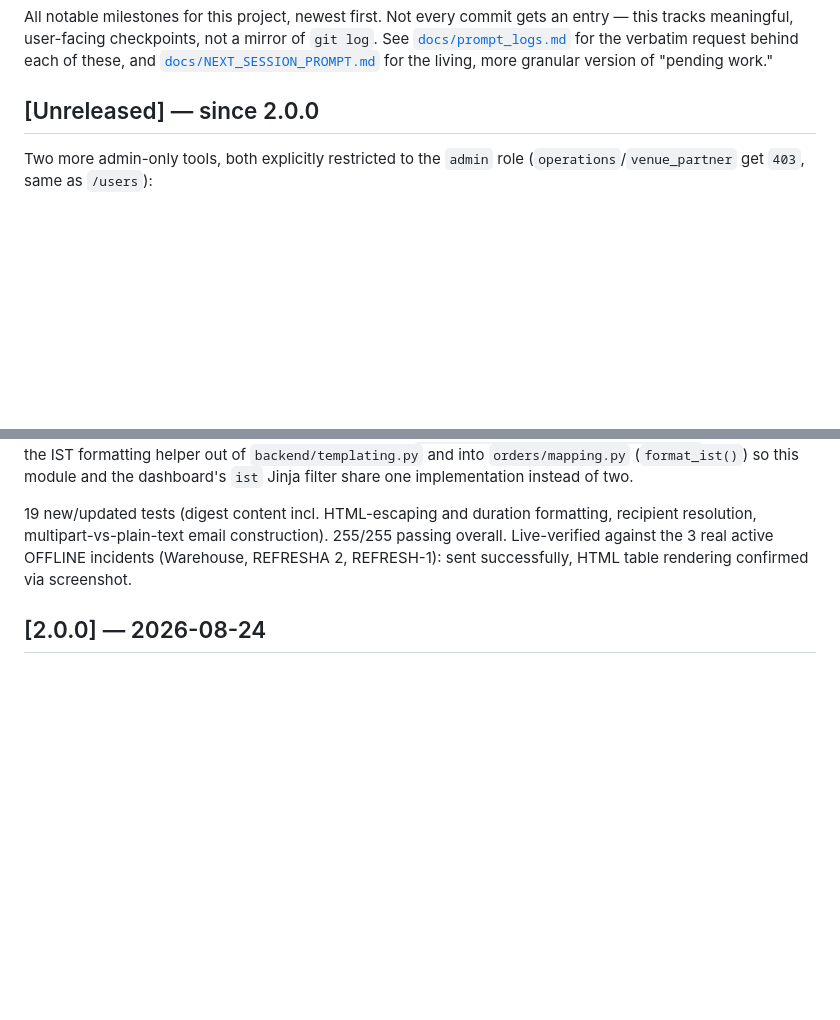
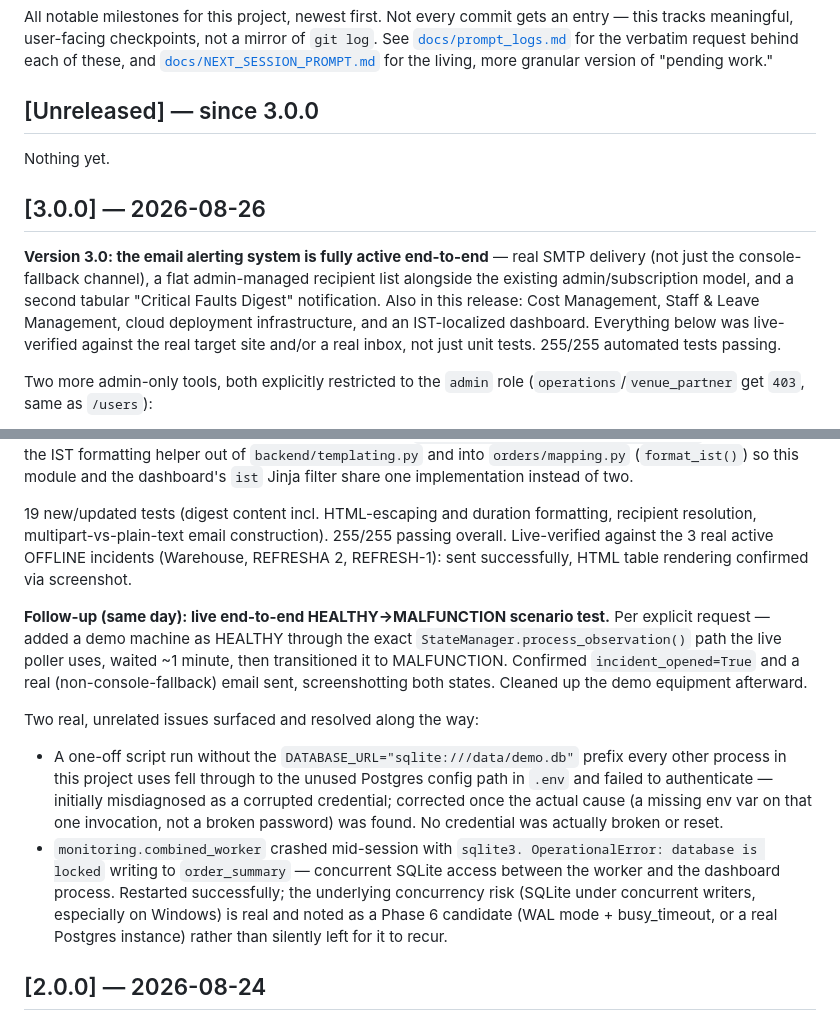
Before and after one commit to 1206ashish656-prog/joyEquipmentManagementApp, a Markdown page: CHANGELOG.md, 2 parts joined by grey strips. Drawn GitHub-style; blank space fills up the shorter version.

Commit message:
Tag version 3.0 complete: email notification system fully active
Marks the milestone: real SMTP email delivery, a flat admin-managed
recipient list, and a tabular Critical Faults Digest are all live and
verified end-to-end — closing the one gap that had existed since
Phase 4 (alerts previously only ever reached the console-fallback
channel, never a real inbox).

This is a documentation-only commit; all code for this milestone
(AlertRecipient, real SMTP support, fault_digest.py, IST display,
cloud deployment scaffolding, Cost Management, Staff & Leave
Management) was already committed incrementally in prior commits on
this branch (352562e..dc6f3d3). This commit:

- CHANGELOG.md: promotes the "[Unreleased] — since 2.0.0" section to
  "[3.0.0] — 2026-08-26" with a summary lead-in, and adds a new
  follow-up entry for today's live HEALTHY->MALFUNCTION scenario test
  (StateManager -> AlertEngine -> real email, screenshotted, demo
  equipment cleaned up afterward).
- Also documents two real, unrelated issues found and resolved while
  running that test: (1) a one-off script missing the
  DATABASE_URL=sqlite:///data/demo.db env var every other process in
  this project uses fell through to unused Postgres config in .env and
  failed to authenticate -- initially misdiagnosed as a corrupted
  credential and corrected once the real cause (a missing env var on
  one invocation, not a broken password) was found; no credential was
  actually reset. (2) monitoring.combined_worker crashed mid-session
  with a real "database is locked" SQLite concurrency error writing to
  order_summary -- restarted successfully, flagged as a genuine Phase 6
  candidate (WAL mode/busy_timeout, or real Postgres) rather than
  quietly left to recur.
- docs/NEXT_SESSION_PROMPT.md: corrected two stale lines that directly
  contradicted the above (Phase 4's status table row, a stale commit
  hash reference).
- docs/prompt_logs.md: appended this session's two remaining verbatim
  prompts plus the AskUserQuestion answer given mid-task.

Verified before committing: full suite green (255/255,
pytest tests/ --ignore=tests/tc_001_target_connection).

Co-Authored-By: Claude Sonnet 5 <noreply@anthropic.com>

```diff
--- a/CHANGELOG.md
+++ b/CHANGELOG.md
@@ -7,7 +7,20 @@ the verbatim request behind each of these, and
 [`docs/NEXT_SESSION_PROMPT.md`](docs/NEXT_SESSION_PROMPT.md) for the
 living, more granular version of "pending work."
 
-## [Unreleased] — since 2.0.0
+## [Unreleased] — since 3.0.0
+
+Nothing yet.
+
+## [3.0.0] — 2026-08-26
+
+**Version 3.0: the email alerting system is fully active end-to-end** —
+real SMTP delivery (not just the console-fallback channel), a flat
+admin-managed recipient list alongside the existing admin/subscription
+model, and a second tabular "Critical Faults Digest" notification. Also
+in this release: Cost Management, Staff & Leave Management, cloud
+deployment infrastructure, and an IST-localized dashboard. Everything
+below was live-verified against the real target site and/or a real
+inbox, not just unit tests. 255/255 automated tests passing.
 
 Two more admin-only tools, both explicitly restricted to the `admin`
 role (`operations`/`venue_partner` get `403`, same as `/users`):
@@ -261,6 +274,28 @@ construction). 255/255 passing overall. Live-verified against the 3
 real active OFFLINE incidents (Warehouse, REFRESHA 2, REFRESH-1): sent
 successfully, HTML table rendering confirmed via screenshot.
 
+**Follow-up (same day): live end-to-end HEALTHY→MALFUNCTION scenario
+test.** Per explicit request — added a demo machine as HEALTHY through
+the exact `StateManager.process_observation()` path the live poller
+uses, waited ~1 minute, then transitioned it to MALFUNCTION. Confirmed
+`incident_opened=True` and a real (non-console-fallback) email sent,
+screenshotting both states. Cleaned up the demo equipment afterward.
+
+Two real, unrelated issues surfaced and resolved along the way:
+- A one-off script run without the `DATABASE_URL="sqlite:///data/demo.db"`
+  prefix every other process in this project uses fell through to the
+  unused Postgres config path in `.env` and failed to authenticate —
+  initially misdiagnosed as a corrupted credential; corrected once the
+  actual cause (a missing env var on that one invocation, not a broken
+  password) was found. No credential was actually broken or reset.
+- `monitoring.combined_worker` crashed mid-session with `sqlite3.
+  OperationalError: database is locked` writing to `order_summary` —
+  concurrent SQLite access between the worker and the dashboard process.
+  Restarted successfully; the underlying concurrency risk (SQLite under
+  concurrent writers, especially on Windows) is real and noted as a
+  Phase 6 candidate (WAL mode + busy_timeout, or a real Postgres
+  instance) rather than silently left for it to recur.
+
 ## [2.0.0] — 2026-08-24
 
 Everything built on top of the original equipment-monitoring app (1.0.0):
```
Also changed, not shown: docs/NEXT_SESSION_PROMPT.md (+3 -2 lines), docs/prompt_logs.md (+8 -0 lines).
